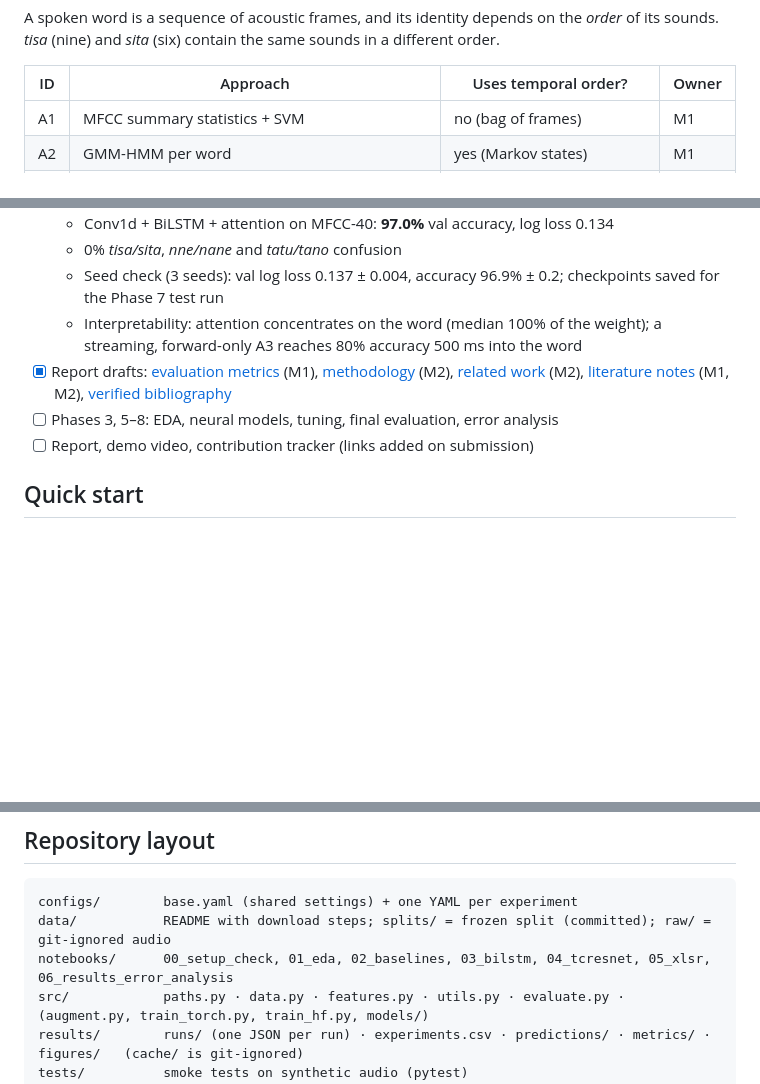
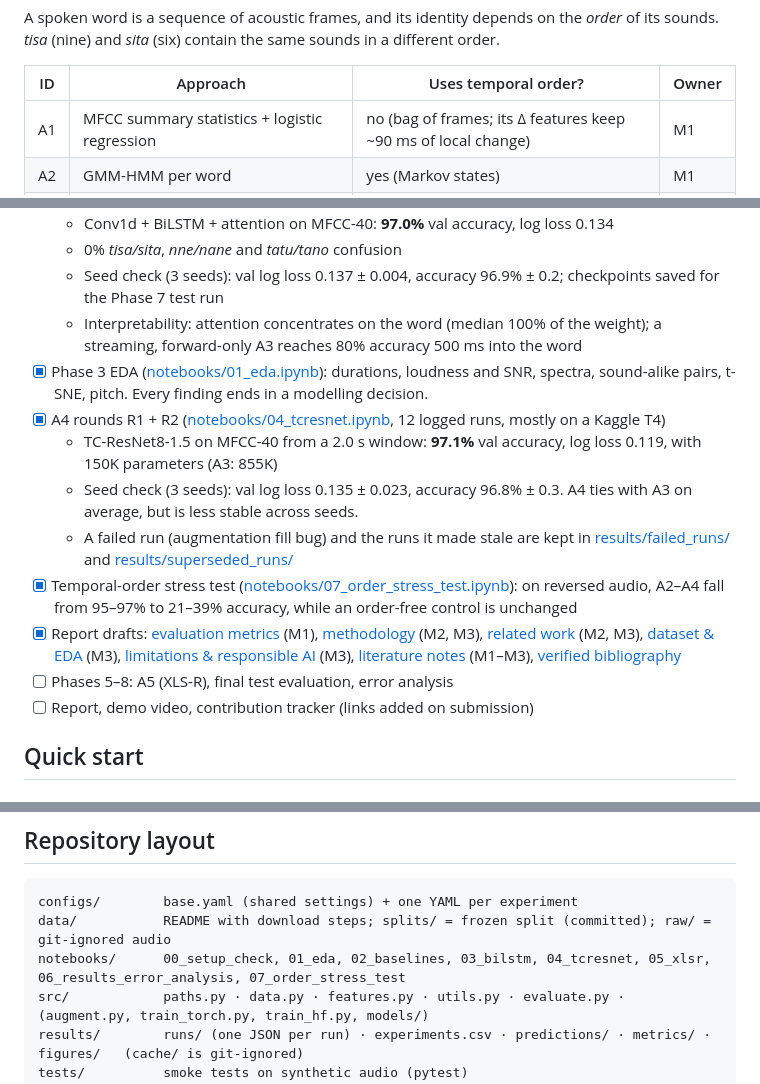
Before and after one commit to Hassan-Adelani-Luqman/nlp-sequential-modeling-group21, a Markdown page: README.md, 3 parts joined by grey strips. GitHub-like rendering; blank space fills up the shorter version.

Commit message:
Update README status and AI-use log for the M3 work

````diff
--- a/README.md
+++ b/README.md
@@ -15,7 +15,7 @@ its sounds. *tisa* (nine) and *sita* (six) contain the same sounds in a differen
 
 | ID | Approach | Uses temporal order? | Owner |
 |---|---|---|---|
-| A1 | MFCC summary statistics + SVM | no (bag of frames) | M1 |
+| A1 | MFCC summary statistics + logistic regression | no (bag of frames; its Δ features keep ~90 ms of local change) | M1 |
 | A2 | GMM-HMM per word | yes (Markov states) | M1 |
 | A3 | BiLSTM + attention on log-mel frames | yes (recurrent) | M2 |
 | A4 | TC-ResNet (1D convolutions over time) | yes (convolutional) | M3 |
@@ -35,8 +35,14 @@ The full project plan is in [Plan.md](Plan.md).
   - 0% *tisa/sita*, *nne/nane* and *tatu/tano* confusion
   - Seed check (3 seeds): val log loss 0.137 ± 0.004, accuracy 96.9% ± 0.2; checkpoints saved for the Phase 7 test run
   - Interpretability: attention concentrates on the word (median 100% of the weight); a streaming, forward-only A3 reaches 80% accuracy 500 ms into the word
-- [x] Report drafts: [evaluation metrics](report/sections/evaluation_metrics.tex) (M1), [methodology](report/sections/methodology.tex) (M2), [related work](report/sections/related_work.tex) (M2), [literature notes](report/lit_notes.md) (M1, M2), [verified bibliography](report/references.bib)
-- [ ] Phases 3, 5–8: EDA, neural models, tuning, final evaluation, error analysis
+- [x] Phase 3 EDA ([notebooks/01_eda.ipynb](notebooks/01_eda.ipynb)): durations, loudness and SNR, spectra, sound-alike pairs, t-SNE, pitch. Every finding ends in a modelling decision.
+- [x] A4 rounds R1 + R2 ([notebooks/04_tcresnet.ipynb](notebooks/04_tcresnet.ipynb), 12 logged runs, mostly on a Kaggle T4)
+  - TC-ResNet8-1.5 on MFCC-40 from a 2.0 s window: **97.1%** val accuracy, log loss 0.119, with 150K parameters (A3: 855K)
+  - Seed check (3 seeds): val log loss 0.135 ± 0.023, accuracy 96.8% ± 0.3. A4 ties with A3 on average, but is less stable across seeds.
+  - A failed run (augmentation fill bug) and the runs it made stale are kept in [results/failed_runs/](results/failed_runs/) and [results/superseded_runs/](results/superseded_runs/)
+- [x] Temporal-order stress test ([notebooks/07_order_stress_test.ipynb](notebooks/07_order_stress_test.ipynb)): on reversed audio, A2–A4 fall from 95–97% to 21–39% accuracy, while an order-free control is unchanged
+- [x] Report drafts: [evaluation metrics](report/sections/evaluation_metrics.tex) (M1), [methodology](report/sections/methodology.tex) (M2, M3), [related work](report/sections/related_work.tex) (M2, M3), [dataset & EDA](report/sections/dataset_eda.tex) (M3), [limitations & responsible AI](report/sections/limitations_responsible_ai.tex) (M3), [literature notes](report/lit_notes.md) (M1–M3), [verified bibliography](report/references.bib)
+- [ ] Phases 5–8: A5 (XLS-R), final test evaluation, error analysis
 - [ ] Report, demo video, contribution tracker (links added on submission)
 
 ## Quick start
@@ -121,7 +127,7 @@ Crop options:
 ```
 configs/        base.yaml (shared settings) + one YAML per experiment
 data/           README with download steps; splits/ = frozen split (committed); raw/ = git-ignored audio
-notebooks/      00_setup_check, 01_eda, 02_baselines, 03_bilstm, 04_tcresnet, 05_xlsr, 06_results_error_analysis
+notebooks/      00_setup_check, 01_eda, 02_baselines, 03_bilstm, 04_tcresnet, 05_xlsr, 06_results_error_analysis, 07_order_stress_test
 src/            paths.py · data.py · features.py · utils.py · evaluate.py · (augment.py, train_torch.py, train_hf.py, models/)
 results/        runs/ (one JSON per run) · experiments.csv · predictions/ · metrics/ · figures/   (cache/ is git-ignored)
 tests/          smoke tests on synthetic audio (pytest)
````
Also changed, not shown: report/ai_use_log.md (+1 -0 lines).
